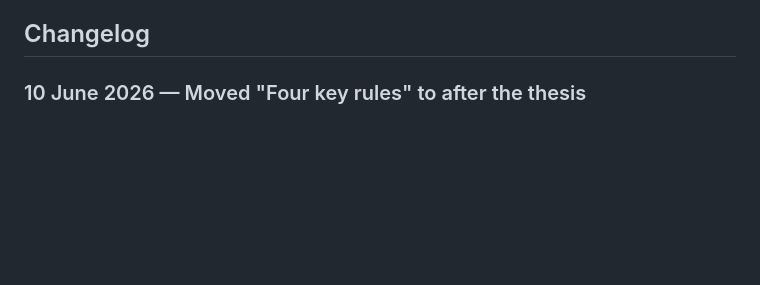
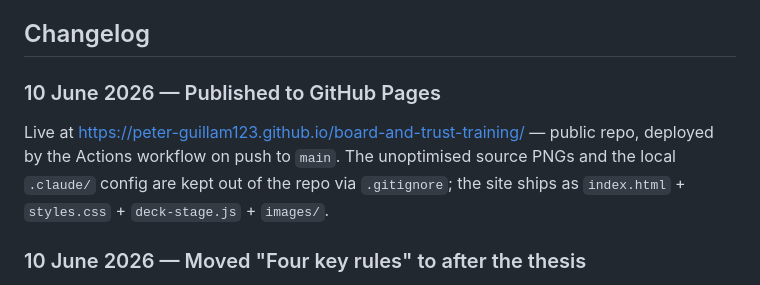
Before and after one commit to peter-guillam123/board-and-trust-training, a Markdown page: README.md, the part around the change. Rendered like a GitHub page; blank space fills up the shorter version.

Commit message:
Record publish in the changelog
Co-Authored-By: Claude Opus 4.8 <noreply@anthropic.com>

```diff
--- a/README.md
+++ b/README.md
@@ -34,6 +34,13 @@ the template's typographic `01 / 02 / 03` numbering. Copy is verbatim from the
 source, Anglicised (Labour, distil, realise).
 
 ## Changelog
+
+### 10 June 2026 — Published to GitHub Pages
+
+Live at <https://peter-guillam123.github.io/board-and-trust-training/> — public
+repo, deployed by the Actions workflow on push to `main`. The unoptimised source
+PNGs and the local `.claude/` config are kept out of the repo via `.gitignore`;
+the site ships as `index.html` + `styles.css` + `deck-stage.js` + `images/`.
 
 ### 10 June 2026 — Moved "Four key rules" to after the thesis
 
```
